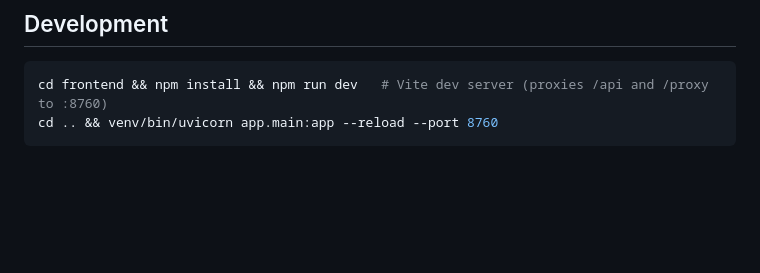
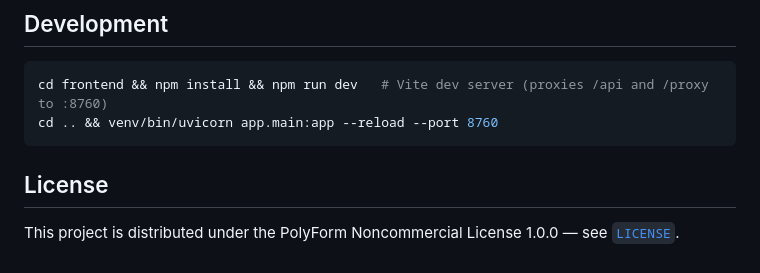
Before and after one commit to bsnwgit/pkthub, a Markdown page: README.md, the part around the change. Rendered like a GitHub page; blank space fills up the shorter version.

Commit message:
State the licence in the README (#80)
The README said nothing about licensing, so the only signal was a LICENSE
file GitHub renders as "Other" — it cannot name PolyForm, which is not on
choosealicense.com's list. To a visitor that reads as all rights reserved.

Wording matches SECURITY.md, so the suite states it one way.

````diff
--- a/README.md
+++ b/README.md
@@ -603,3 +603,7 @@ storage connection test) — a different tab from Backups.
 cd frontend && npm install && npm run dev   # Vite dev server (proxies /api and /proxy to :8760)
 cd .. && venv/bin/uvicorn app.main:app --reload --port 8760
 ```
+
+## License
+
+This project is distributed under the PolyForm Noncommercial License 1.0.0 — see [`LICENSE`](LICENSE).
````
